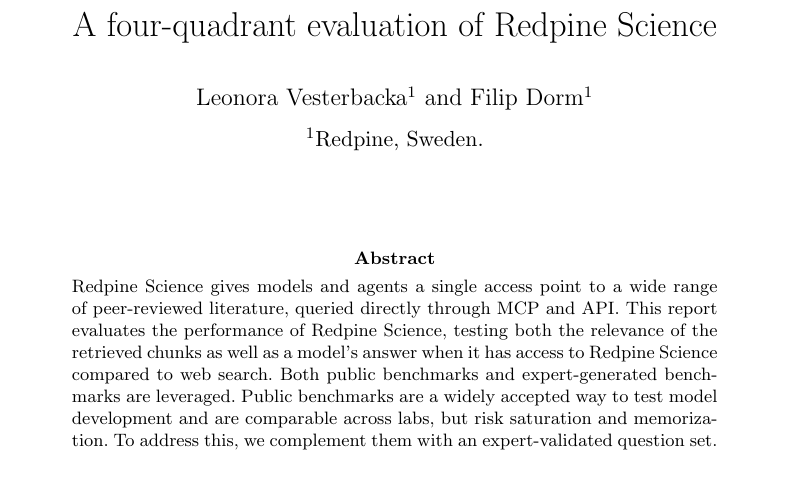
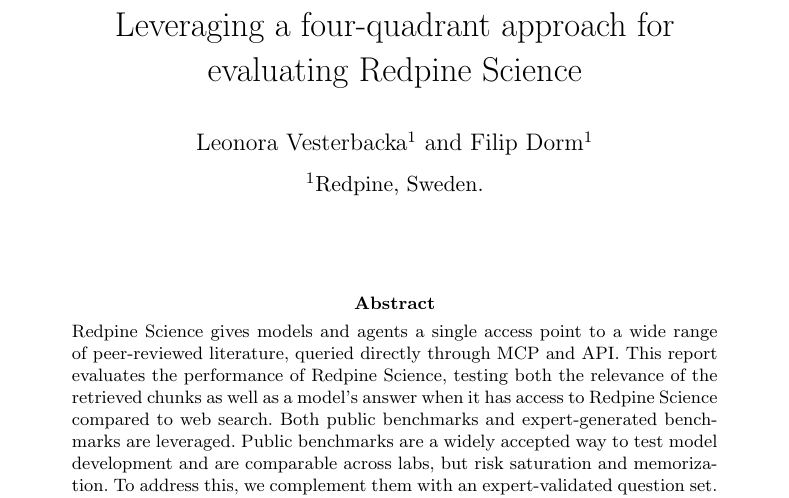
Before and after one commit to leonoravesterbacka/Redpine-Science, a LaTeX paper (main.tex): part of page 1 of 16, cut at the place of the change, the shorter picture padded with empty space. Compiled offline with pdfLaTeX.

Commit message:
docs: retitle to "Leveraging a four-quadrant approach for evaluating Redpine Science"
Was "A four-quadrant evaluation of Redpine Science". Running head
("Evaluating Redpine Science") unchanged.

```diff
--- a/main.tex
+++ b/main.tex
@@ -40,7 +40,7 @@
 
 \begin{document}
 
-\title[Evaluating Redpine Science]{A four-quadrant evaluation of Redpine Science}
+\title[Evaluating Redpine Science]{Leveraging a four-quadrant approach for evaluating Redpine Science}
 
 \author[1]{\fnm{Leonora} \sur{Vesterbacka}}
 
```
